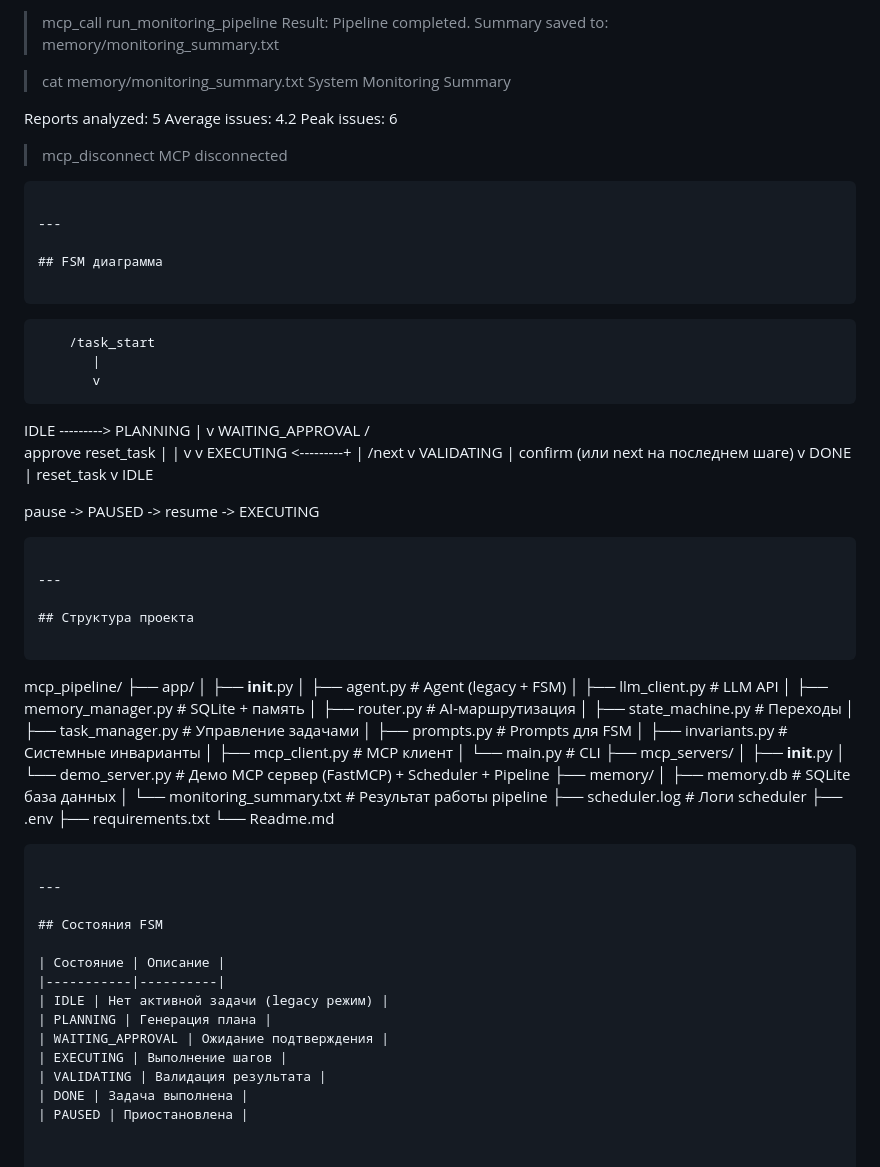
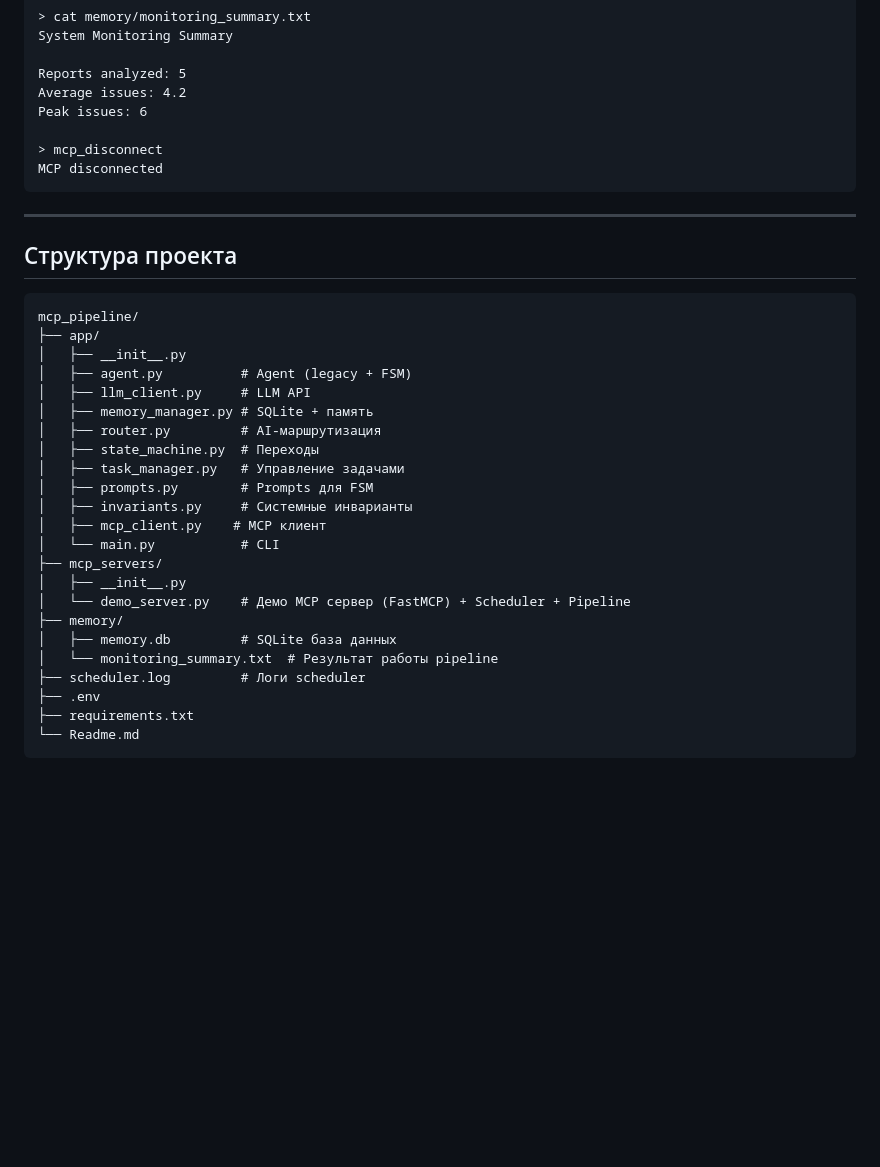
Before and after one commit to AlekseyRodionov/llm_challenge, a Markdown page: week_4/mcp_pipeline/Readme.md, the part around one of its changes. Drawn GitHub-style; blank space fills up the shorter version.

````diff
--- a/week_4/mcp_pipeline/Readme.md
+++ b/week_4/mcp_pipeline/Readme.md
@@ -346,39 +306,6 @@ MCP disconnected
 
 ---
 
-## FSM диаграмма
-
-```
-        /task_start
-           |
-           v
-IDLE ---------> PLANNING
-               |
-               v
-       WAITING_APPROVAL
-        /            \
-  approve          reset_task
-    |                |
-    v                v
-EXECUTING <---------+
-    |
-   /next
-    v
-VALIDATING
-    |
- confirm (или next на последнем шаге)
-    v
-  DONE
-    |
- reset_task
-    v
-  IDLE
-
-pause -> PAUSED -> resume -> EXECUTING
-```
-
----
-
 ## Структура проекта
 
 ```
@@ -406,17 +333,3 @@ mcp_pipeline/
 ├── requirements.txt
 └── Readme.md
 ```
-
----
-
-## Состояния FSM
-
-| Состояние | Описание |
-|-----------|----------|
-| IDLE | Нет активной задачи (legacy режим) |
-| PLANNING | Генерация плана |
-| WAITING_APPROVAL | Ожидание подтверждения |
-| EXECUTING | Выполнение шагов |
-| VALIDATING | Валидация результата |
-| DONE | Задача выполнена |
-| PAUSED | Приостановлена |
````
Also changed, not shown: other parts of week_4/mcp_pipeline/Readme.md (+0 -40 lines).
